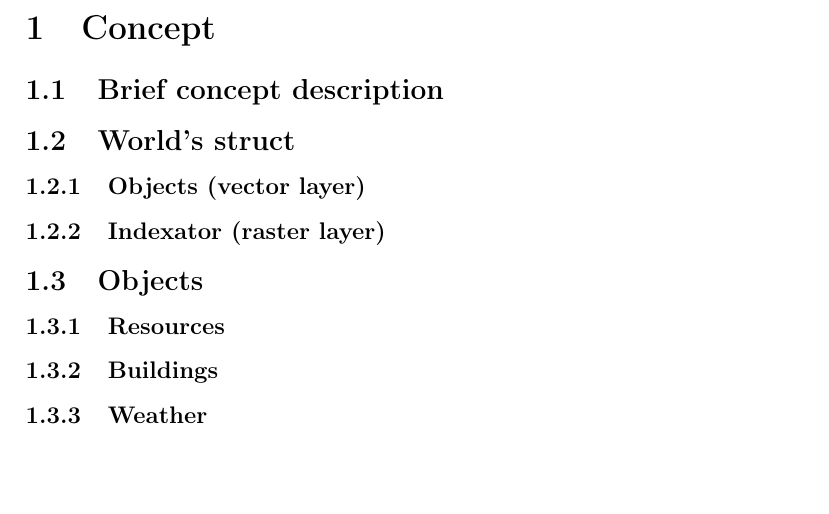
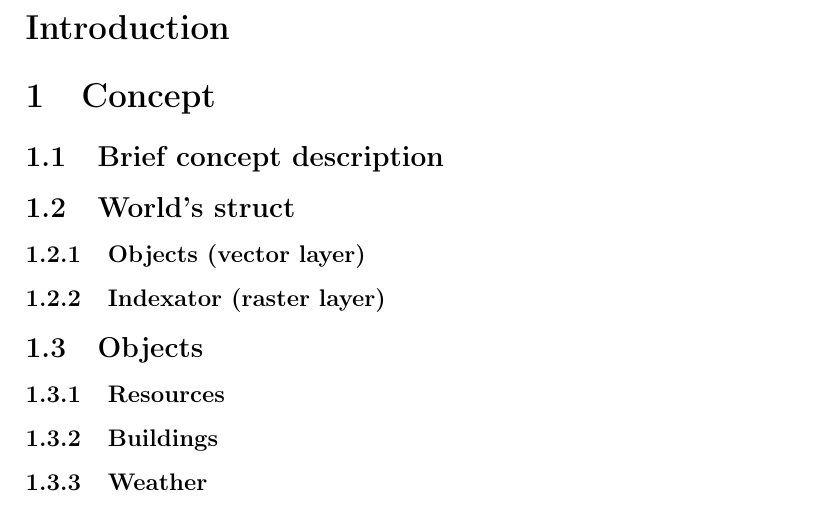
Before and after one commit to pr061012/pr061012, a LaTeX document (docs/concept.tex): part of page 2 of 4, cut at the place of the change. Compiled offline with pdfLaTeX.

Commit message:
[Docs] Add introduction section.

```diff
--- a/docs/concept.tex
+++ b/docs/concept.tex
@@ -59,6 +59,8 @@
     \maketitle
 
 	\todo{Use ''model'' instead of ''concept''?}
+
+	\section*{Introduction}
 
 	\section{Concept}
 		\subsection{Brief concept description}
```
